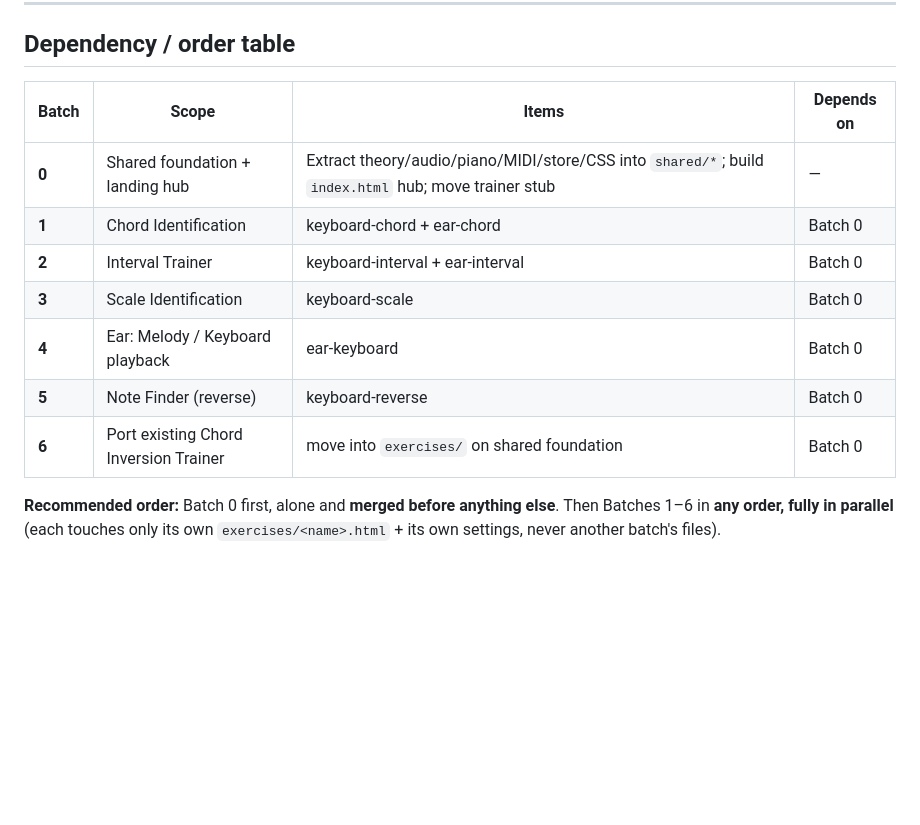
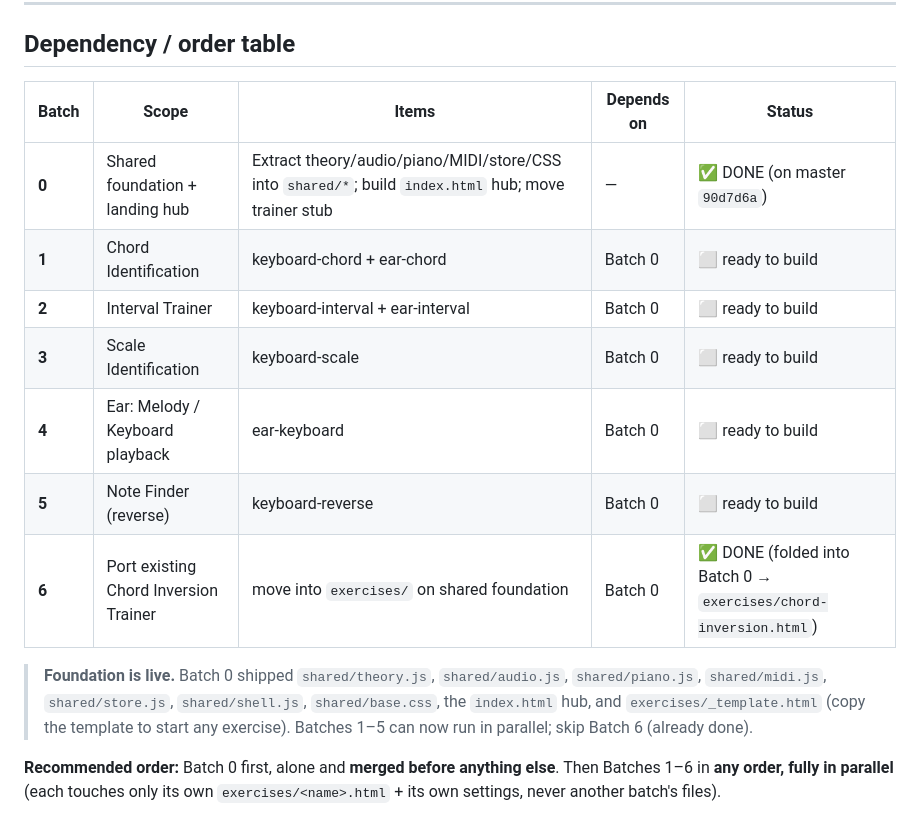
Before and after one commit to AviouslyAvi/chord-inversion-trainer, a Markdown page: handoff/suite-breakup.md, the part around the change. Drawn GitHub-style; blank space fills up the shorter version.

Commit message:
Mark Batch 0 done + Batch 6 folded in, in suite handoff
Co-Authored-By: Claude Opus 4.8 <noreply@anthropic.com>

```diff
--- a/handoff/suite-breakup.md
+++ b/handoff/suite-breakup.md
@@ -17,15 +17,21 @@ Reusable internals confirmed in the current `index.html`:
 
 ## Dependency / order table
 
-| Batch | Scope | Items | Depends on |
-|---|---|---|---|
-| **0** | Shared foundation + landing hub | Extract theory/audio/piano/MIDI/store/CSS into `shared/*`; build `index.html` hub; move trainer stub | — |
-| **1** | Chord Identification | keyboard-chord + ear-chord | Batch 0 |
-| **2** | Interval Trainer | keyboard-interval + ear-interval | Batch 0 |
-| **3** | Scale Identification | keyboard-scale | Batch 0 |
-| **4** | Ear: Melody / Keyboard playback | ear-keyboard | Batch 0 |
-| **5** | Note Finder (reverse) | keyboard-reverse | Batch 0 |
-| **6** | Port existing Chord Inversion Trainer | move into `exercises/` on shared foundation | Batch 0 |
+| Batch | Scope | Items | Depends on | Status |
+|---|---|---|---|---|
+| **0** | Shared foundation + landing hub | Extract theory/audio/piano/MIDI/store/CSS into `shared/*`; build `index.html` hub; move trainer stub | — | ✅ DONE (on master `90d7d6a`) |
+| **1** | Chord Identification | keyboard-chord + ear-chord | Batch 0 | ⬜ ready to build |
+| **2** | Interval Trainer | keyboard-interval + ear-interval | Batch 0 | ⬜ ready to build |
+| **3** | Scale Identification | keyboard-scale | Batch 0 | ⬜ ready to build |
+| **4** | Ear: Melody / Keyboard playback | ear-keyboard | Batch 0 | ⬜ ready to build |
+| **5** | Note Finder (reverse) | keyboard-reverse | Batch 0 | ⬜ ready to build |
+| **6** | Port existing Chord Inversion Trainer | move into `exercises/` on shared foundation | Batch 0 | ✅ DONE (folded into Batch 0 → `exercises/chord-inversion.html`) |
+
+> **Foundation is live.** Batch 0 shipped `shared/theory.js`, `shared/audio.js`,
+> `shared/piano.js`, `shared/midi.js`, `shared/store.js`, `shared/shell.js`,
+> `shared/base.css`, the `index.html` hub, and `exercises/_template.html`
+> (copy the template to start any exercise). Batches 1–5 can now run in parallel;
+> skip Batch 6 (already done).
 
 **Recommended order:** Batch 0 first, alone and **merged before anything else**.
 Then Batches 1–6 in **any order, fully in parallel** (each touches only its own
```
